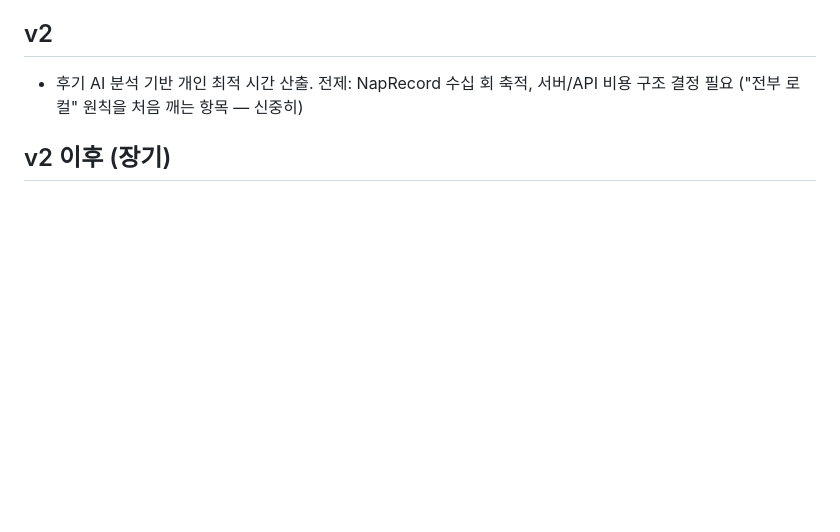
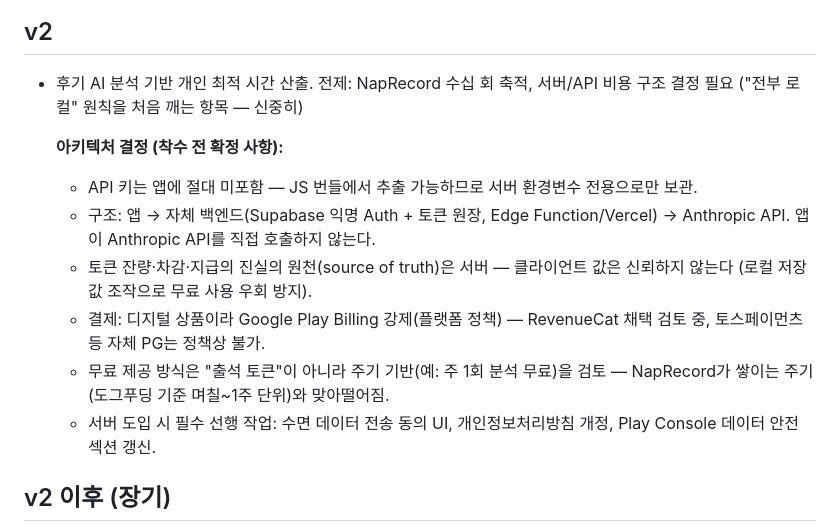
Before and after one commit to sml122900/power-nap, a Markdown page: BACKLOG.md, the part around the change. Rendered like a GitHub page; blank space fills up the shorter version.

Commit message:
docs: AI analysis architecture
Locks in the backend shape for BACKLOG v2's AI-analysis feature before
any implementation starts: no API key in the app, own backend
(Supabase anon auth + token ledger, Edge Function/Vercel) fronting
Anthropic, server as the sole source of truth for token balance,
Play Billing as the only viable payment path, cycle-based free tier
under consideration, and the consent/policy work required once a
server enters the picture.

```diff
--- a/BACKLOG.md
+++ b/BACKLOG.md
@@ -85,6 +85,19 @@
   전제: NapRecord 수십 회 축적, 서버/API 비용 구조 결정 필요
   ("전부 로컬" 원칙을 처음 깨는 항목 — 신중히)
 
+  **아키텍처 결정 (착수 전 확정 사항):**
+  - API 키는 앱에 절대 미포함 — JS 번들에서 추출 가능하므로 서버 환경변수 전용으로만 보관.
+  - 구조: 앱 → 자체 백엔드(Supabase 익명 Auth + 토큰 원장, Edge Function/Vercel) → Anthropic API.
+    앱이 Anthropic API를 직접 호출하지 않는다.
+  - 토큰 잔량·차감·지급의 진실의 원천(source of truth)은 서버 — 클라이언트 값은 신뢰하지 않는다
+    (로컬 저장값 조작으로 무료 사용 우회 방지).
+  - 결제: 디지털 상품이라 Google Play Billing 강제(플랫폼 정책) — RevenueCat 채택 검토 중,
+    토스페이먼츠 등 자체 PG는 정책상 불가.
+  - 무료 제공 방식은 "출석 토큰"이 아니라 주기 기반(예: 주 1회 분석 무료)을 검토 —
+    NapRecord가 쌓이는 주기(도그푸딩 기준 며칠~1주 단위)와 맞아떨어짐.
+  - 서버 도입 시 필수 선행 작업: 수면 데이터 전송 동의 UI, 개인정보처리방침 개정,
+    Play Console 데이터 안전 섹션 갱신.
+
 ## v2 이후 (장기)
 
 - 가속도계 입면 감지: 뒤척임 멈춘 시점 = 실제 입면으로 보고
```
